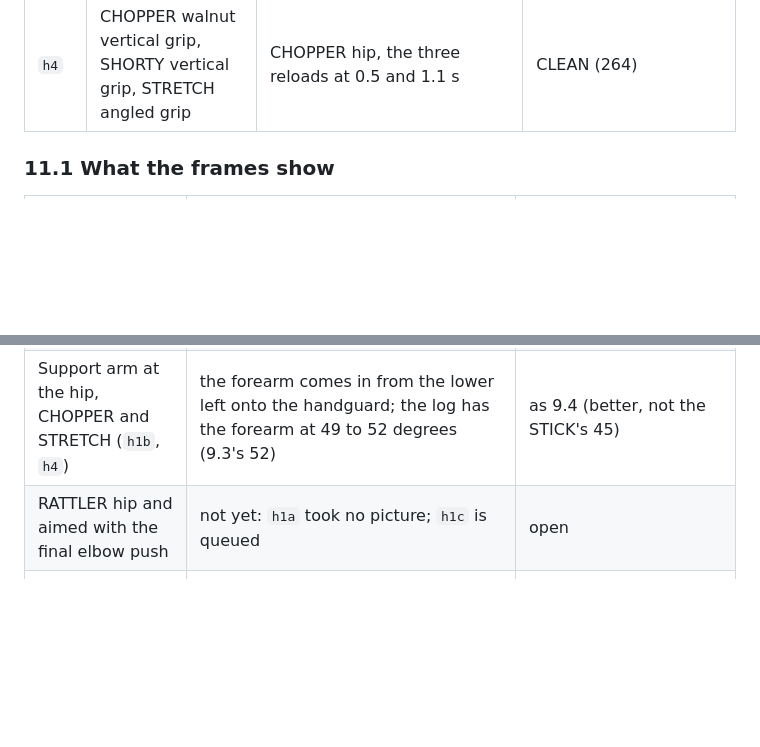
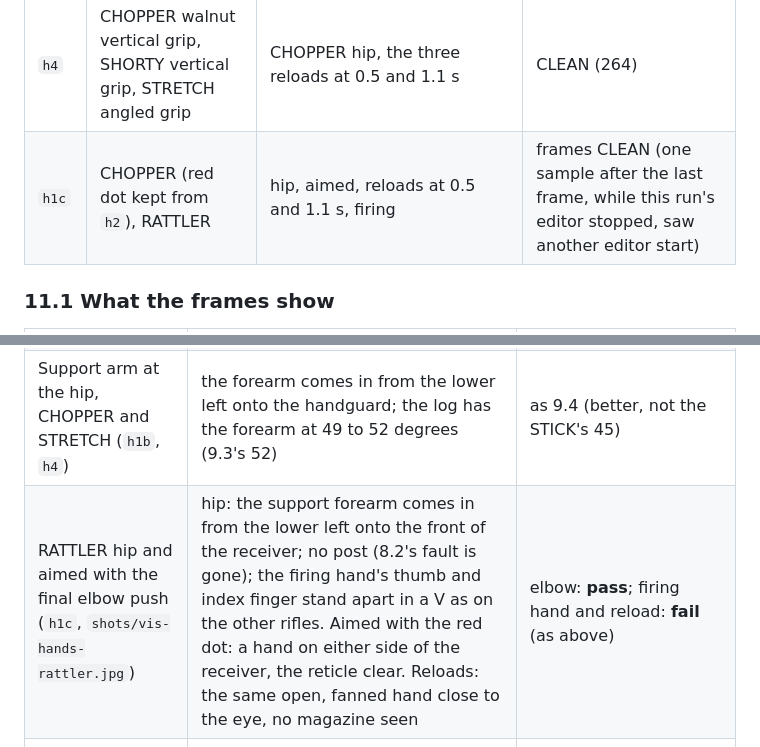
Before and after one commit to Teslalol305/MURDER-INC., a Markdown page: docs/unreal/HANDS_R4.md, 2 parts joined by grey strips. GitHub-like rendering; blank space fills up the shorter version.

Commit message:
HANDS_R4 11: the RATTLER seen with the final elbow push (no post), its firing hand and reload as the other rifles'
Co-Authored-By: Claude Opus 5.5 <noreply@anthropic.com>
Claude-Session: https://claude.ai/code/session_01HkcHdD7NbyxwnFfuuSpZY4

```diff
--- a/docs/unreal/HANDS_R4.md
+++ b/docs/unreal/HANDS_R4.md
@@ -473,6 +473,7 @@ folders: `/project/ue/logs/int-repo/vis/<run>/`; the sheets in `docs/unreal/shot
 | `h2` | CHOPPER and RATTLER red dot, STRETCH and SHORTY 4x scope | aimed | frames CLEAN; one sample after the last frame, while this run's editor was stopping, counted another lane's headless editor |
 | `h3` | STICK with the pack scope, NINE, RATTLER | STICK hip and aimed, NINE hip, aimed, reloads, firing, RATTLER aimed after the STICK (the 5.5 crash case) | CLEAN (151) |
 | `h4` | CHOPPER walnut vertical grip, SHORTY vertical grip, STRETCH angled grip | CHOPPER hip, the three reloads at 0.5 and 1.1 s | CLEAN (264) |
+| `h1c` | CHOPPER (red dot kept from `h2`), RATTLER | hip, aimed, reloads at 0.5 and 1.1 s, firing | frames CLEAN (one sample after the last frame, while this run's editor stopped, saw another editor start) |
 
 ### 11.1 What the frames show
 
@@ -485,7 +486,7 @@ folders: `/project/ue/logs/int-repo/vis/<run>/`; the sheets in `docs/unreal/shot
 | Reload grip with a foregrip: CHOPPER, SHORTY, STRETCH (`h4`, `shots/vis-hands-reload-eye.jpg`) | the same open hand close to the eye on the CHOPPER and STRETCH; the SHORTY again shows no hand | **fail** |
 | The firing hand, HUD hidden (`h1b`, `h4`, `h3`; `shots/vis-hands-hip-hudoff.jpg`) | never seen before this pass. STRETCH and CHOPPER at the hip and firing: thumb and index finger stand apart in a V below the receiver, large and close to the eye, not closed round the pistol grip. NINE: the right hand round the pistol's grip, the support hand cupping it: reads right | **fail** on the rifles, **pass** on the NINE |
 | Support arm at the hip, CHOPPER and STRETCH (`h1b`, `h4`) | the forearm comes in from the lower left onto the handguard; the log has the forearm at 49 to 52 degrees (9.3's 52) | as 9.4 (better, not the STICK's 45) |
-| RATTLER hip and aimed with the final elbow push | not yet: `h1a` took no picture; `h1c` is queued | open |
+| RATTLER hip and aimed with the final elbow push (`h1c`, `shots/vis-hands-rattler.jpg`) | hip: the support forearm comes in from the lower left onto the front of the receiver; no post (8.2's fault is gone); the firing hand's thumb and index finger stand apart in a V as on the other rifles. Aimed with the red dot: a hand on either side of the receiver, the reticle clear. Reloads: the same open, fanned hand close to the eye, no magazine seen | elbow: **pass**; firing hand and reload: **fail** (as above) |
 | Finish of the own guns | the STRETCH reads walnut and painted metal in one editor session (`h1b`) and as black mirror reflecting the sky in another (`h4`, the same place and light); the materials are wired as they should be (a headless listing: `M_Stretch`, `M_Shorty`, `M_Rattler`, `M_Chopper`, `M_Chopper_Furniture` take base colour from `_BC`, roughness from `_ORM` G, metallic from `_ORM` B, AO from `_ORM` R, normal from `_N`; the ORM textures are linear `TC_MASKS`) | the mirror is textures that were not resident in that session (a black base colour and ORM give roughness 0), not the material: 10.4's "mirror chrome" is this. It must be checked in a package frame (cooked textures, the stream pool of the release) before anyone changes a texture or the importer |
 | SHORTY aimed through its irons (`h1b`) | the rear of the receiver fills the lower half of the frame; with the finish fault above it reads as a white and black box | must be judged again once the finish is right |
 
```
Also changed, not shown: docs/unreal/shots/vis-hands-rattler.jpg (added).
